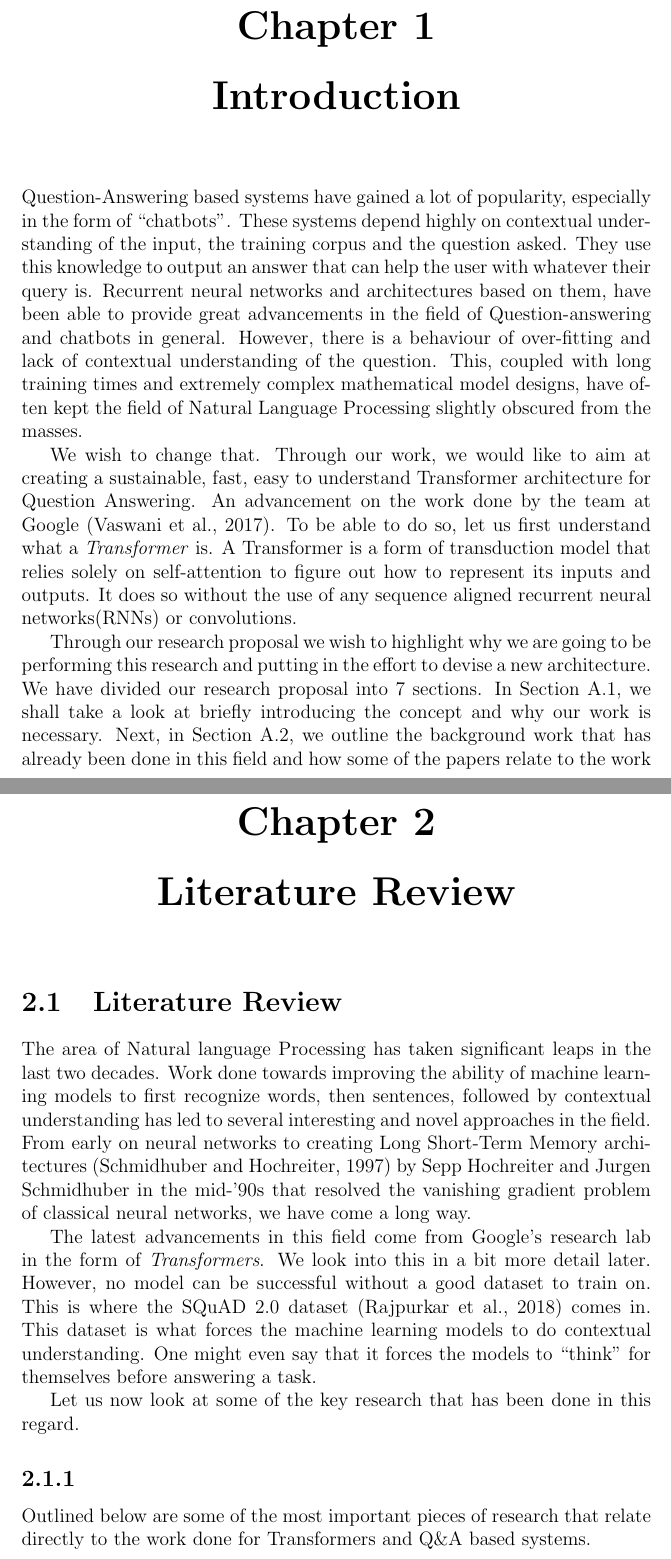
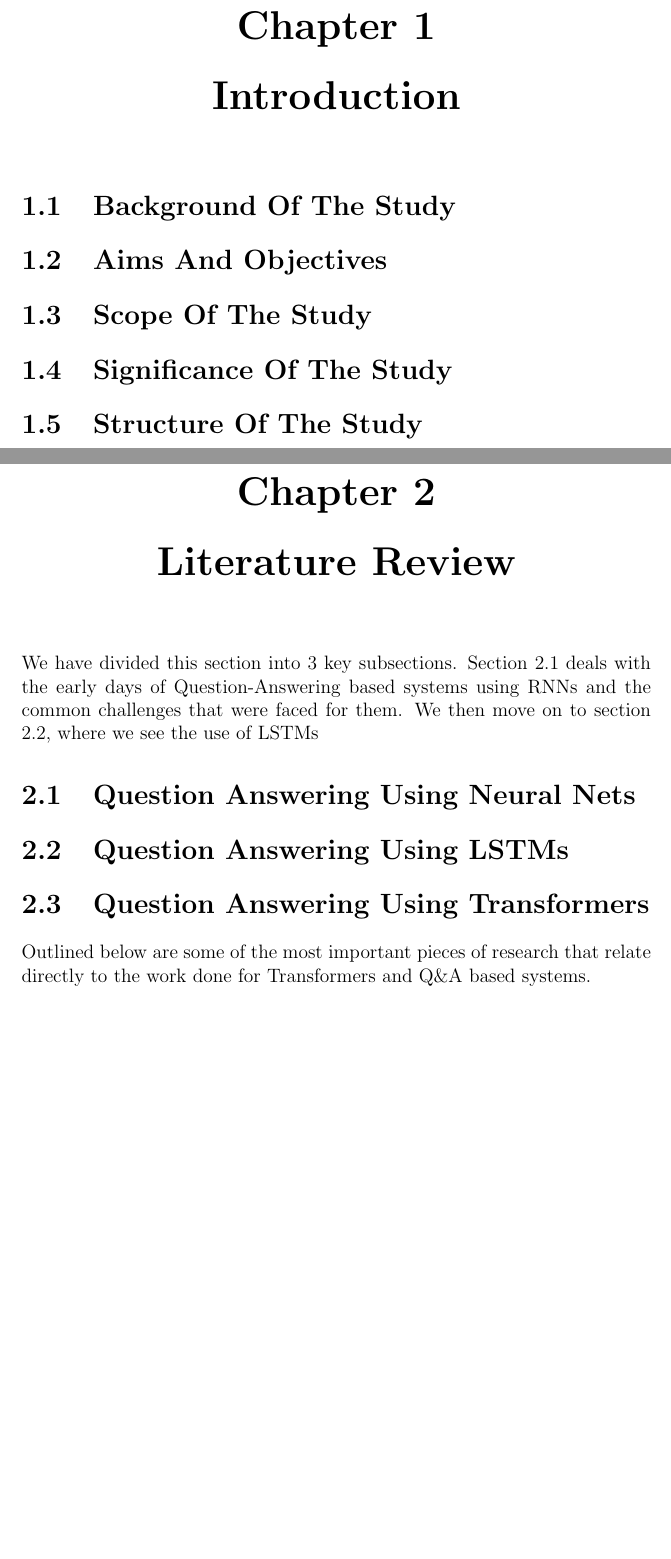
Before and after one commit to nirbaaytandon/thesis, a LaTeX thesis (Mid-Thesis Template/MidThesis.tex): two parts of pages 5 and 7 of 27 before the commit and two parts of pages 6 and 7 of 29 after it, joined at a grey line, cut so that both start at the same text, the shorter picture padded with empty space. The pictures show the PDF file Mid-Thesis Template/MidThesis.pdf that the author committed with the source.

Commit message:
Format & TOC completed

```diff
--- a/Mid-Thesis Template/MidThesis.tex
+++ b/Mid-Thesis Template/MidThesis.tex
@@ -37,22 +59,19 @@
     \tableofcontents
     \newpage
     \listoffigures
+    \listoftables
+
     \chapter{\centering Introduction}\label{c1}
-    Question-Answering based systems have gained a lot of popularity, especially in the form of ``chatbots''. These systems depend highly on contextual understanding of the input, the training corpus and the question asked. They use this knowledge to output an answer that can help the user with whatever their query is. Recurrent neural networks and architectures based on them, have been able to provide great advancements in the field of Question-answering and chatbots in general. However, there is a behaviour of over-fitting and lack of contextual understanding of the question. This, coupled with long training times and extremely complex mathematical model designs, have often kept the field of Natural Language Processing slightly obscured from the masses.
+        \section{Background Of The Study}\label{11}
+        \section{Aims And Objectives}\label{12}
+        \section{Scope Of The Study}\label{13}
+        \section{Significance Of The Study}\label{14}
+        \section{Structure Of The Study}\label{15}
+    \chapter{\centering Literature Review}\label{c2}
 
-    We wish to change that. Through our work, we would like to aim at creating a sustainable, fast, easy to understand Transformer architecture for Question Answering. An advancement on the work done by the team at Google \citep{atayl}. To be able to do so, let us first understand what a \textit{Transformer} is.
-    A Transformer is a form of transduction model that relies solely on self-attention to figure out how to represent its inputs and outputs. It does so without the use of any sequence aligned recurrent neural networks(RNNs) or convolutions.
-
-    Through our research proposal we wish to highlight why we are going to be performing this research and putting in the effort to devise a new architecture. We have divided our research proposal into 7 sections. In Section \ref{introduction}, we shall take a look at briefly introducing the concept and why our work is necessary. Next, in Section \ref{backRR}, we outline the background work that has already been done in this field and how some of the papers relate to the work that has been done. We use this as an opportunity to highlight some of the shortcomings in current architectures and modelling techniques. In Section \ref{aims}, we briefly outline the aim of our proposed research. In Section \ref{researchMeth}, we define in some detail the work that we will do to establish our research and how we plan to quantify the work that shall be done. Section \ref{expectedoutcomes}, highlights our goal, which is to produce a new transformer architecture that performs better at Question Answering based tasks.
-    In Section \ref{resources}, we have outlined the minimum hardware requirements along with the resources available to the author that will be used to conduct this research. Finally, in Section \ref{plan}, we submit a Gantt Chart to outline our plan against the number of weeks.
-    \chapter{\centering Literature Review}\label{c2}
-    \section{Literature Review}\label{c21}
-    The area of Natural language Processing has taken significant leaps in the last two decades. Work done towards improving the ability of machine learning models to first recognize words, then sentences, followed by contextual understanding has led to several interesting and novel approaches in the field. From early on neural networks to creating Long Short-Term Memory architectures \citep{originallstm} by Sepp Hochreiter and Jurgen Schmidhuber in the mid-'90s that resolved the vanishing gradient problem of classical neural networks, we have come a long way.
-
-    The latest advancements in this field come from Google's research lab in the form of \textit{Transformers}. We look into this in a bit more detail later. However, no model can be successful without a good dataset to train on. This is where the SQuAD 2.0 dataset \citep{dataset} comes in. This dataset is what forces the machine learning models to do contextual understanding. One might even say that it forces the models to ``think'' for themselves before answering a task.
-
-    Let us now look at some of the key research that has been done in this regard.
-
-    \subsection{}\label{rr}
+    We have divided this section into 3 key subsections. Section \ref{21} deals with the early days of Question-Answering based systems using \acrshort{rnns} and the common challenges that were faced for them. We then move on to section \ref{22}, where we see the use of \acrshort{lstms}
+        \section{Question Answering Using Neural Nets}\label{21}
+        \section{Question Answering Using LSTMs}\label{22}
+        \section{Question Answering Using Transformers}\label{23}
         Outlined below are some of the most important pieces of research that relate directly to the work done for Transformers and Q\&A based systems.
         \begin{enumerate}
@@ -101,7 +117,3 @@
         However, none of these model architectures has been able to address all the problems and serve as more generic solutions to multiple end-to-end sequence encoding problems across various applications.
 
         Our work is primarily focused on building a fast model that allows for higher accuracy in responses specifically with Q\&A systems.
-    \section{Literature Review}\label{c22}
-    \section{Literature Review}\label{c23}
-    \section{Literature Review}\label{c24}
-    \section{Literature Review}\label{c25}
```
Also changed, not shown: Mid-Thesis Template/glossary.tex (added, +8 -0 lines), Mid-Thesis Template/nomenclature.tex (added, +10 -0 lines), Mid-Thesis Template/MidThesis.gls (added), Mid-Thesis Template/MidThesis.pdf, Mid-Thesis Template/MidThesis.tex (38 more changed lines), 19 other files. Lines whose indentation alone changed are shown as unchanged.
